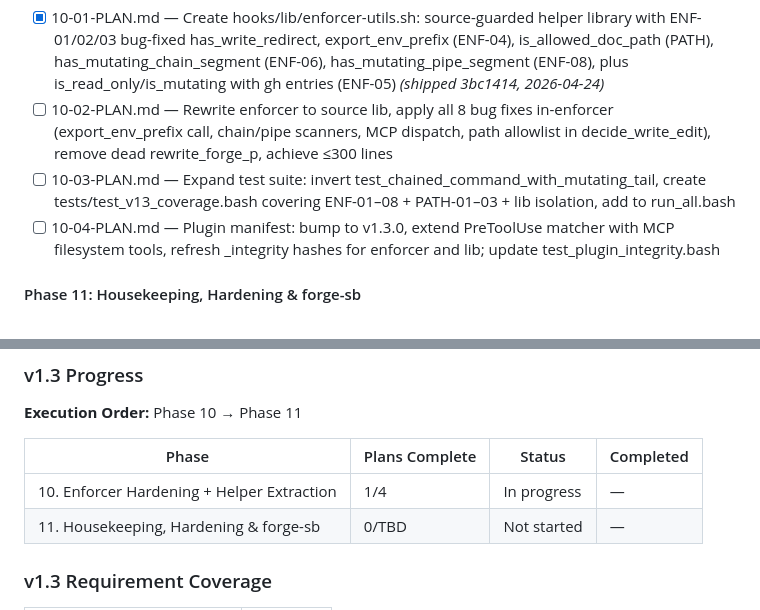
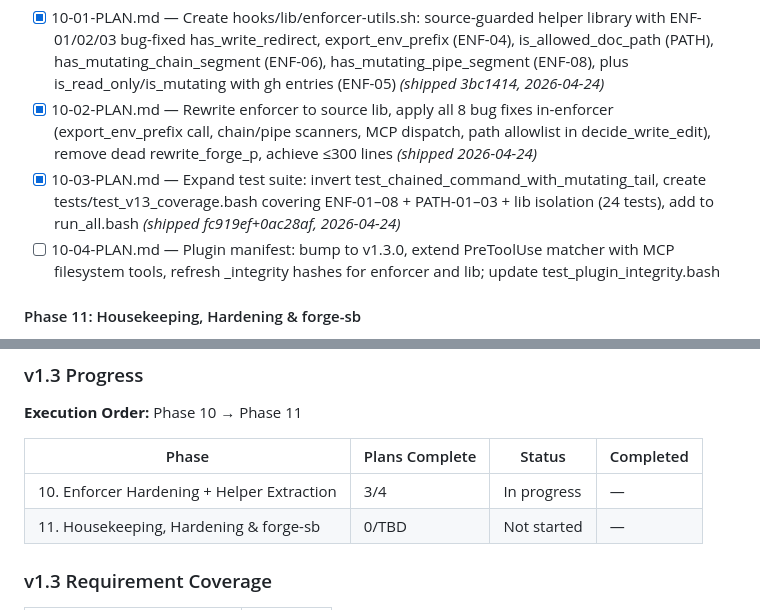
Before and after one commit to alo-exp/sidekick, a Markdown page: .planning/ROADMAP.md, 2 parts joined by grey strips. GitHub-like rendering.

```diff
--- a/.planning/ROADMAP.md
+++ b/.planning/ROADMAP.md
@@ -267,8 +267,8 @@ Phases execute in numeric order: 6 → 7 → 8 → 9
 
 Plans:
 - [x] 10-01-PLAN.md — Create hooks/lib/enforcer-utils.sh: source-guarded helper library with ENF-01/02/03 bug-fixed has_write_redirect, export_env_prefix (ENF-04), is_allowed_doc_path (PATH), has_mutating_chain_segment (ENF-06), has_mutating_pipe_segment (ENF-08), plus is_read_only/is_mutating with gh entries (ENF-05)  _(shipped 3bc1414, 2026-04-24)_
-- [ ] 10-02-PLAN.md — Rewrite enforcer to source lib, apply all 8 bug fixes in-enforcer (export_env_prefix call, chain/pipe scanners, MCP dispatch, path allowlist in decide_write_edit), remove dead rewrite_forge_p, achieve ≤300 lines
-- [ ] 10-03-PLAN.md — Expand test suite: invert test_chained_command_with_mutating_tail, create tests/test_v13_coverage.bash covering ENF-01–08 + PATH-01–03 + lib isolation, add to run_all.bash
+- [x] 10-02-PLAN.md — Rewrite enforcer to source lib, apply all 8 bug fixes in-enforcer (export_env_prefix call, chain/pipe scanners, MCP dispatch, path allowlist in decide_write_edit), remove dead rewrite_forge_p, achieve ≤300 lines  _(shipped 2026-04-24)_
+- [x] 10-03-PLAN.md — Expand test suite: invert test_chained_command_with_mutating_tail, create tests/test_v13_coverage.bash covering ENF-01–08 + PATH-01–03 + lib isolation (24 tests), add to run_all.bash  _(shipped fc919ef+0ac28af, 2026-04-24)_
 - [ ] 10-04-PLAN.md — Plugin manifest: bump to v1.3.0, extend PreToolUse matcher with MCP filesystem tools, refresh _integrity hashes for enforcer and lib; update test_plugin_integrity.bash
 
 #### Phase 11: Housekeeping, Hardening & forge-sb
@@ -295,7 +295,7 @@ Phase 10 → Phase 11
 
 | Phase | Plans Complete | Status | Completed |
 |-------|----------------|--------|-----------|
-| 10. Enforcer Hardening + Helper Extraction | 1/4 | In progress | — |
+| 10. Enforcer Hardening + Helper Extraction | 3/4 | In progress | — |
 | 11. Housekeeping, Hardening & forge-sb | 0/TBD | Not started | — |
 
 ### v1.3 Requirement Coverage
```
Also changed, not shown: .planning/STATE.md (+13 -7 lines), 1 other file.
